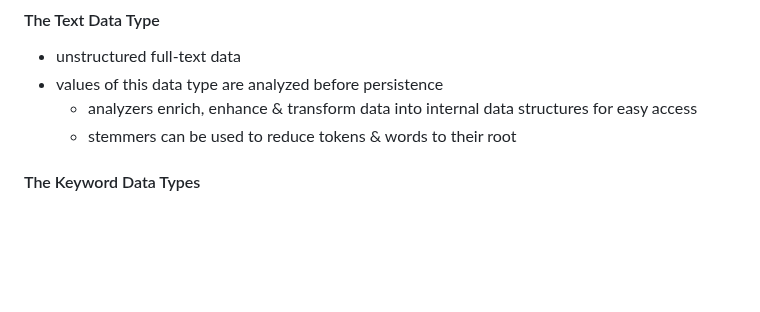
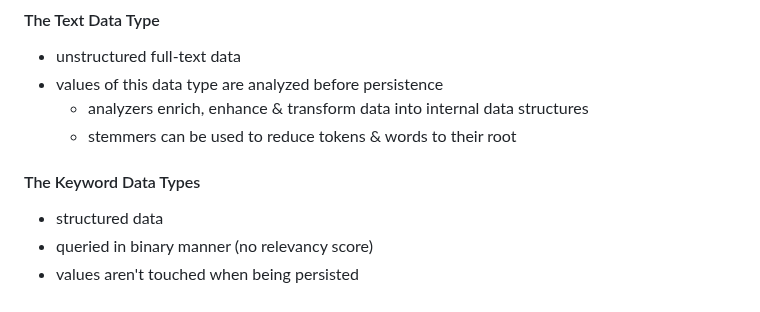
Before and after one commit to amirongit/notecode, a Markdown page: elasticsearchInAction.md, the part around the change. Drawn GitHub-style; blank space fills up the shorter version.

Commit message:
stupid bug of neovim

```diff
--- a/elasticsearchInAction.md
+++ b/elasticsearchInAction.md
@@ -395,7 +395,9 @@ GET <indices>/_mapping
 #### The Text Data Type
 - unstructured full-text data
 - values of this data type are analyzed before persistence
-    - analyzers enrich, enhance & transform data into internal data structures for easy access
+    - analyzers enrich, enhance & transform data into internal data structures
     - stemmers can be used to reduce tokens & words to their root
 #### The Keyword Data Types
-<!-- 156 -->
+- structured data
+- queried in binary manner (no relevancy score)
+- values aren't touched when being persisted
```
